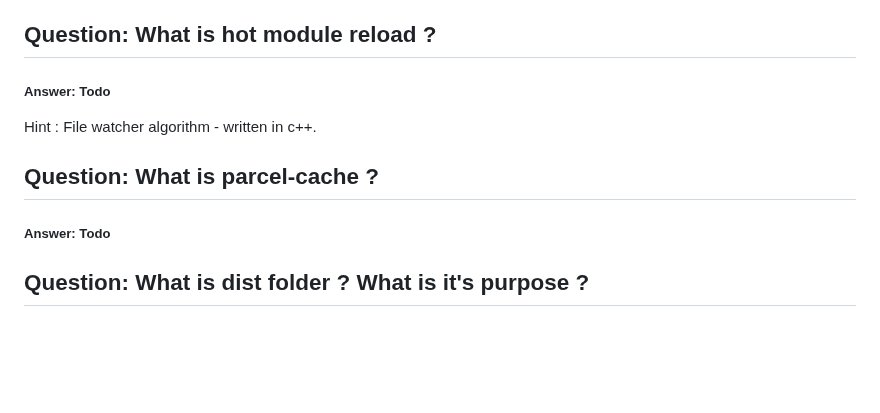
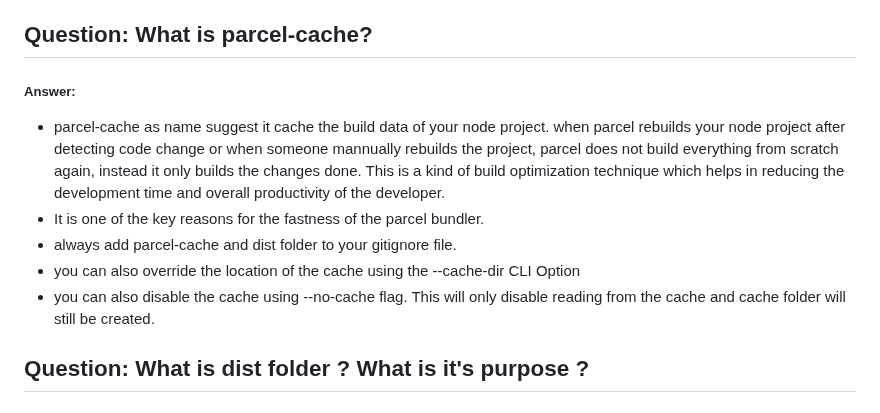
Before and after one commit to shivam-saway/ReactTutorial, a Markdown page: README.md, the part around the change. Rendered like a GitHub page; blank space fills up the shorter version.

Commit message:
What is parcel cahce

```diff
--- a/README.md
+++ b/README.md
@@ -74,11 +74,13 @@ create react app uses webpack.
    - Content hashing
    - Zero Config bundler
    - Diffrential bindling
-## Question: What is hot module reload ?
-##### Answer: Todo
-Hint : File watcher algorithm - written in c++.
-## Question: What is parcel-cache ?
-##### Answer: Todo
+## Question: What is parcel-cache?
+##### Answer:
++ parcel-cache as name suggest it cache the build data of your node project. when parcel rebuilds your node project after detecting code change or when someone mannually rebuilds the project, parcel does not build everything from scratch again, instead it only builds the changes done. This is a kind of build optimization technique which helps in reducing the development time and overall productivity of the developer.
++ It is one of the key reasons for the fastness of the parcel bundler.
++ always add parcel-cache and dist folder to your gitignore file.
++ you can also override the location of the cache using the --cache-dir CLI Option
++ you can also disable the cache using --no-cache flag. This will only disable reading from the cache and cache folder will still be created.
 ## Question: What is dist folder ? What is it's purpose ?
 ##### Answer:
 dist folder holds the minified version of our projects files, which were created by parcel while building the project for hosting on server.
```
